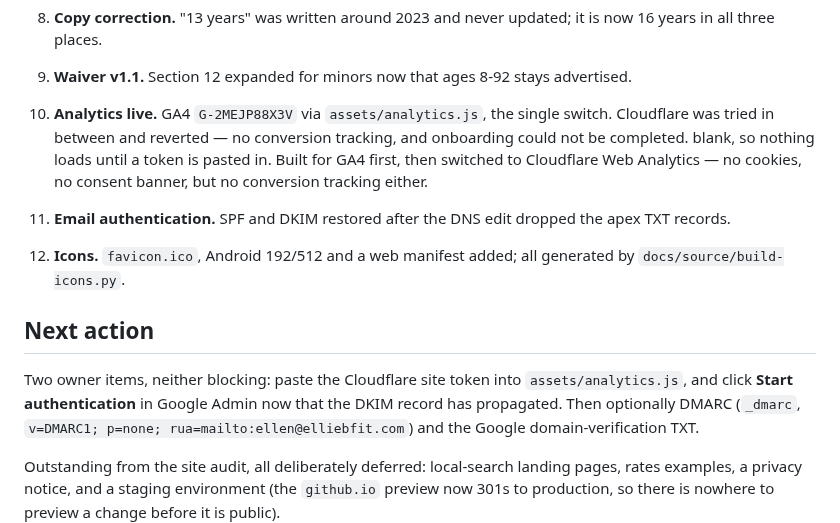
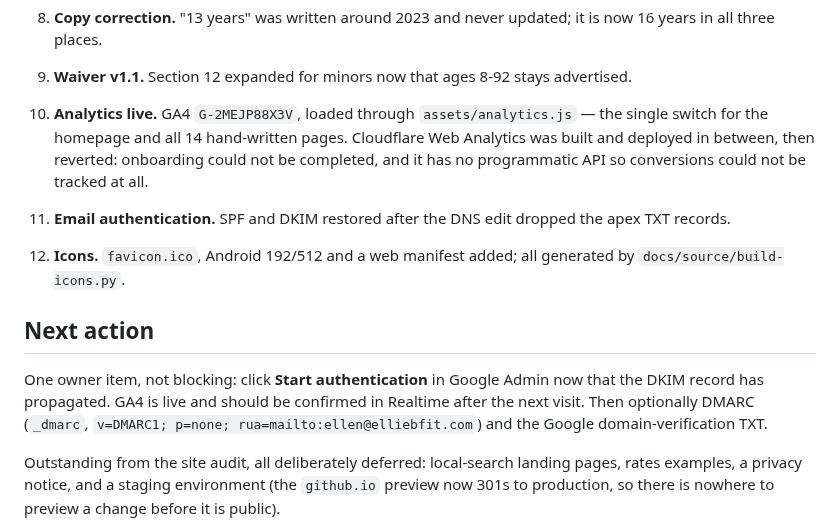
Before and after one commit to zf6fm64s8j-bit/elliebfit-site, a Markdown page: HANDOFF.md, the part around the change. GitHub-like rendering.

Commit message:
Repair handoff analytics wording after the GA4 switch-back

```diff
--- a/HANDOFF.md
+++ b/HANDOFF.md
@@ -65,17 +65,18 @@ This session landed:
 8. **Copy correction.** "13 years" was written around 2023 and never updated; it is now 16 years in
    all three places.
 9. **Waiver v1.1.** Section 12 expanded for minors now that ages 8-92 stays advertised.
-10. **Analytics live.** GA4 `G-2MEJP88X3V` via `assets/analytics.js`, the single switch. Cloudflare was tried in between and reverted — no conversion tracking, and onboarding could not be completed.
-   blank, so nothing loads until a token is pasted in. Built for GA4 first, then switched to
-   Cloudflare Web Analytics — no cookies, no consent banner, but no conversion tracking either.
+10. **Analytics live.** GA4 `G-2MEJP88X3V`, loaded through `assets/analytics.js` — the single
+   switch for the homepage and all 14 hand-written pages. Cloudflare Web Analytics was built and
+   deployed in between, then reverted: onboarding could not be completed, and it has no
+   programmatic API so conversions could not be tracked at all.
 11. **Email authentication.** SPF and DKIM restored after the DNS edit dropped the apex TXT records.
 12. **Icons.** `favicon.ico`, Android 192/512 and a web manifest added; all generated by
    `docs/source/build-icons.py`.
 
 ## Next action
 
-Two owner items, neither blocking: paste the Cloudflare site token into `assets/analytics.js`, and
-click **Start authentication** in Google Admin now that the DKIM record has propagated. Then
+One owner item, not blocking: click **Start authentication** in Google Admin now that the DKIM
+record has propagated. GA4 is live and should be confirmed in Realtime after the next visit. Then
 optionally DMARC (`_dmarc`, `v=DMARC1; p=none; rua=mailto:ellen@elliebfit.com`) and the Google
 domain-verification TXT.
 
```
